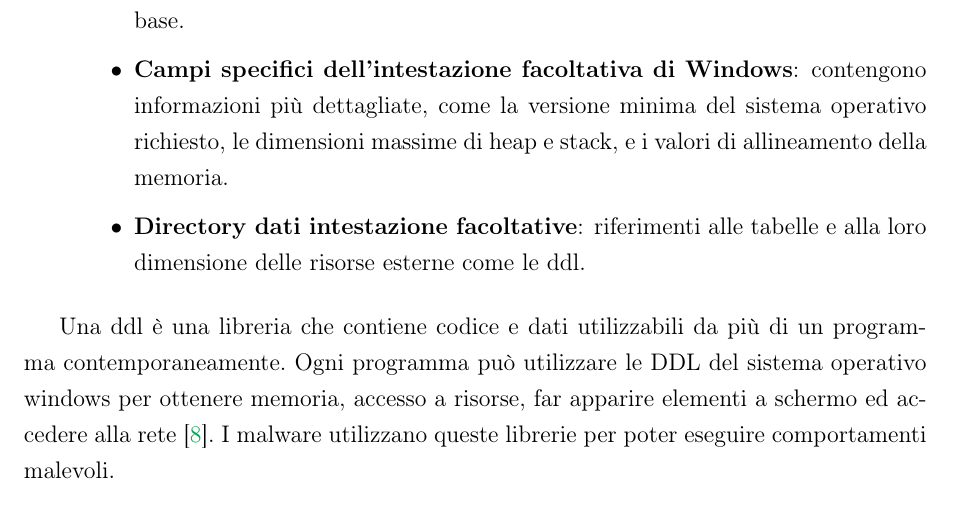
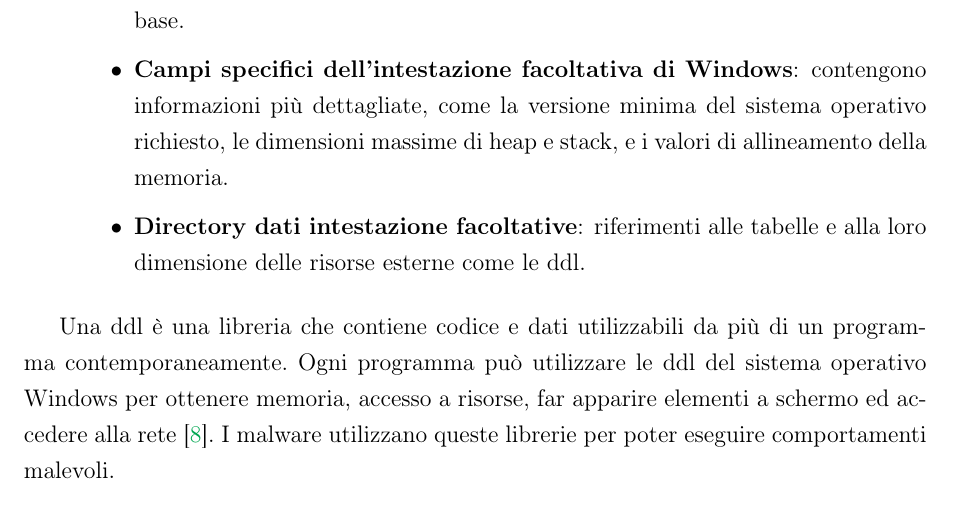
Before and after one commit to ThePino/ACPAMC-thesis, a LaTeX document (src/main.tex, which reads src/introduzione/introduzione.tex): part of page 10 of 15, cut so that both start at the same text. Compiled offline with pdfLaTeX.

Commit message:
fix: minor changes

```diff
--- a/src/introduzione/introduzione.tex
+++ b/src/introduzione/introduzione.tex
@@ -67,7 +67,7 @@ Un file in formato \textbf{PE} ha nel seguente ordine le seguenti intestazioni:
 \end{enumerate}
 
 Una ddl è una libreria che contiene codice e dati utilizzabili da più di un programma contemporaneamente.\
-Ogni programma può utilizzare le DDL del sistema operativo windows per ottenere memoria, accesso a risorse,\
+Ogni programma può utilizzare le ddl del sistema operativo Windows per ottenere memoria, accesso a risorse,\
 far apparire elementi a schermo ed accedere alla rete\mycite{Microsoft-DLL}.\
 I malware utilizzano queste librerie per poter eseguire comportamenti malevoli.
 
```
Also changed, not shown: src/main.pdf.
